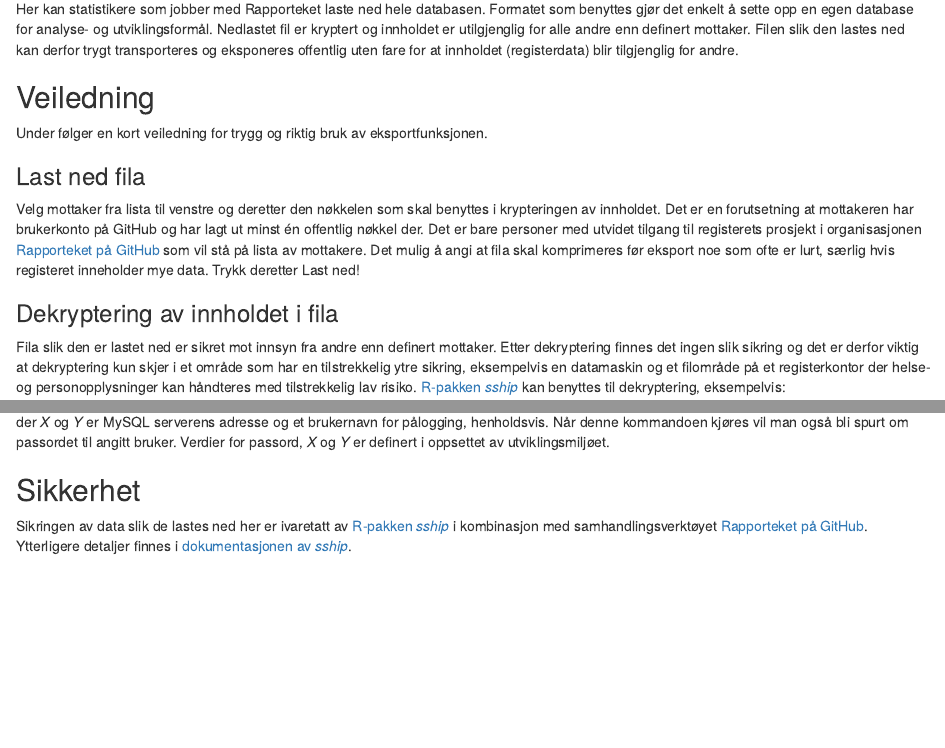
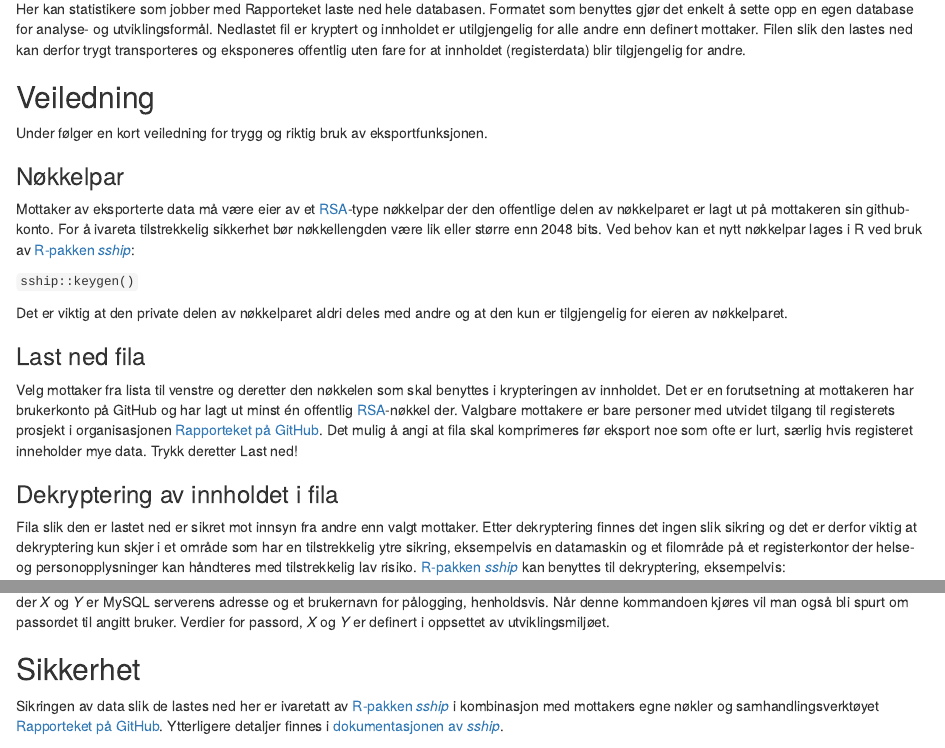
Before and after one commit to Rapporteket/rapbase, an R Markdown document (inst/exportGuide.Rmd): the page in a window 1100 px wide, from 160 px down, and a second part further down, joined at a grey line. Rendered offline with R 4.5, knitr and Pandoc, with nearby package versions; some code elsewhere in the file could not run offline.

Commit message:
rsa only fixes #122 but will break until sship v0.8

````diff
--- a/inst/exportGuide.Rmd
+++ b/inst/exportGuide.Rmd
@@ -9,16 +9,23 @@
 ```
 
 ## Eksport av `r params$registryName`-databasen
-Her kan statistikere som jobber med Rapporteket laste ned hele databasen. Formatet som benyttes gjør det enkelt å sette opp en egen database for analyse- og utviklingsformål. Nedlastet fil er kryptert og innholdet er utilgjenglig for alle andre enn definert mottaker. Filen slik den lastes ned kan derfor trygt transporteres og eksponeres offentlig uten fare for at innholdet (registerdata) blir tilgjenglig for andre.
+Her kan statistikere som jobber med Rapporteket laste ned hele databasen. Formatet som benyttes gjør det enkelt å sette opp en egen database for analyse- og utviklingsformål. Nedlastet fil er kryptert og innholdet er utilgjengelig for alle andre enn definert mottaker. Filen slik den lastes ned kan derfor trygt transporteres og eksponeres offentlig uten fare for at innholdet (registerdata) blir tilgjengelig for andre.
 
 ## Veiledning
 Under følger en kort veiledning for trygg og riktig bruk av eksportfunksjonen.
 
+### Nøkkelpar
+Mottaker av eksporterte data må være eier av et [RSA](https://en.wikipedia.org/wiki/RSA_(cryptosystem))-type nøkkelpar der den offentlige delen av nøkkelparet er lagt ut på mottakeren sin github-konto. For å ivareta tilstrekkelig sikkerhet bør nøkkellengden være lik eller større enn 2048 bits. Ved behov kan et nytt nøkkelpar lages i R ved bruk av [R-pakken _sship_](https://cran.r-project.org/web/packages/sship/index.html):
+
+`sship::keygen()`
+
+Det er viktig at den private delen av nøkkelparet aldri deles med andre og at den kun er tilgjengelig for eieren av nøkkelparet.
+
 ### Last ned fila
-Velg mottaker fra lista til venstre og deretter den nøkkelen som skal benyttes i krypteringen av innholdet. Det er en forutsetning at mottakeren har brukerkonto på GitHub og har lagt ut minst én offentlig nøkkel der. Det er bare personer med utvidet tilgang til registerets prosjekt i organisasjonen [Rapporteket på GitHub](https://github.com/Rapporteket) som vil stå på lista av mottakere. Det mulig å angi at fila skal komprimeres før eksport noe som ofte er lurt, særlig hvis registeret inneholder mye data. Trykk deretter Last ned!
+Velg mottaker fra lista til venstre og deretter den nøkkelen som skal benyttes i krypteringen av innholdet. Det er en forutsetning at mottakeren har brukerkonto på GitHub og har lagt ut minst én offentlig [RSA](https://en.wikipedia.org/wiki/RSA_(cryptosystem))-nøkkel der. Valgbare mottakere er bare personer med utvidet tilgang til registerets prosjekt i organisasjonen [Rapporteket på GitHub](https://github.com/Rapporteket). Det mulig å angi at fila skal komprimeres før eksport noe som ofte er lurt, særlig hvis registeret inneholder mye data. Trykk deretter Last ned!
 
 ### Dekryptering av innholdet i fila
-Fila slik den er lastet ned er sikret mot innsyn fra andre enn definert mottaker. Etter dekryptering finnes det ingen slik sikring og det er derfor viktig at dekryptering kun skjer i et område som har en tilstrekkelig ytre sikring, eksempelvis en datamaskin og et filområde på et registerkontor der helse- og personopplysninger kan håndteres med tilstrekkelig lav risiko.
+Fila slik den er lastet ned er sikret mot innsyn fra andre enn valgt mottaker. Etter dekryptering finnes det ingen slik sikring og det er derfor viktig at dekryptering kun skjer i et område som har en tilstrekkelig ytre sikring, eksempelvis en datamaskin og et filområde på et registerkontor der helse- og personopplysninger kan håndteres med tilstrekkelig lav risiko.
 [R-pakken _sship_](https://cran.r-project.org/web/packages/sship/index.html) kan benyttes til dekryptering, eksempelvis:
 
 `sship::dec("noreg0123456789ab.sql.gz__YYYYMMDD_TTMMSS.tar.gz")`
@@ -40,7 +47,7 @@ Eksportfila er etablert ved bruk av `mysqldump` og kan [importeres til en MySQL
 der _X_ og _Y_ er MySQL serverens adresse og et brukernavn for pålogging, henholdsvis. Når denne kommandoen kjøres vil man også bli spurt om passordet til angitt bruker. Verdier for passord, _X_ og _Y_ er definert i oppsettet av utviklingsmiljøet.
 
 ## Sikkerhet
-Sikringen av data slik de lastes ned her er ivaretatt av [R-pakken _sship_](https://github.com/Rapporteket/sship/) i kombinasjon med samhandlingsverktøyet [Rapporteket på GitHub](https://github.com/Rapporteket). Ytterligere detaljer finnes i [dokumentasjonen av _sship_](https://rapporteket.github.io/sship/articles/overview.html).
+Sikringen av data slik de lastes ned her er ivaretatt av [R-pakken _sship_](https://github.com/Rapporteket/sship/) i kombinasjon med mottakers egne nøkler og samhandlingsverktøyet [Rapporteket på GitHub](https://github.com/Rapporteket). Ytterligere detaljer finnes i [dokumentasjonen av _sship_](https://rapporteket.github.io/sship/articles/overview.html).
 
 ## Hjelp
 Ved spørsmål eller behov for hjelp, [ta gjerne kontakt med SKDE](mailto:rapporteket@helse-nord.no).
````
Also changed, not shown: R/moduleExport.R (+2 -1 lines), 1 other file.
